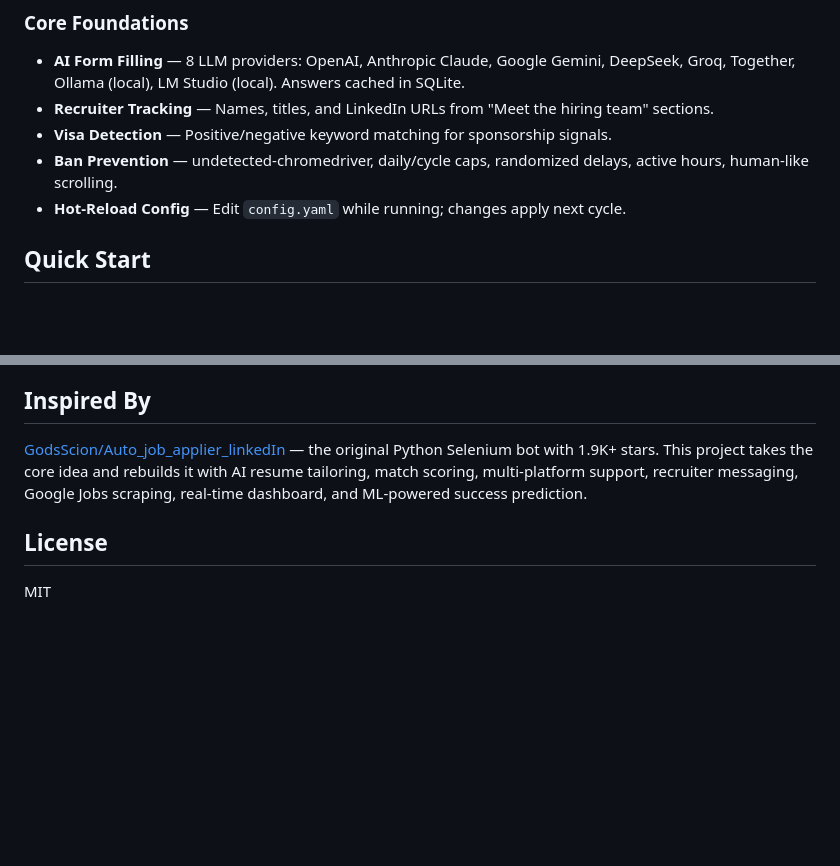
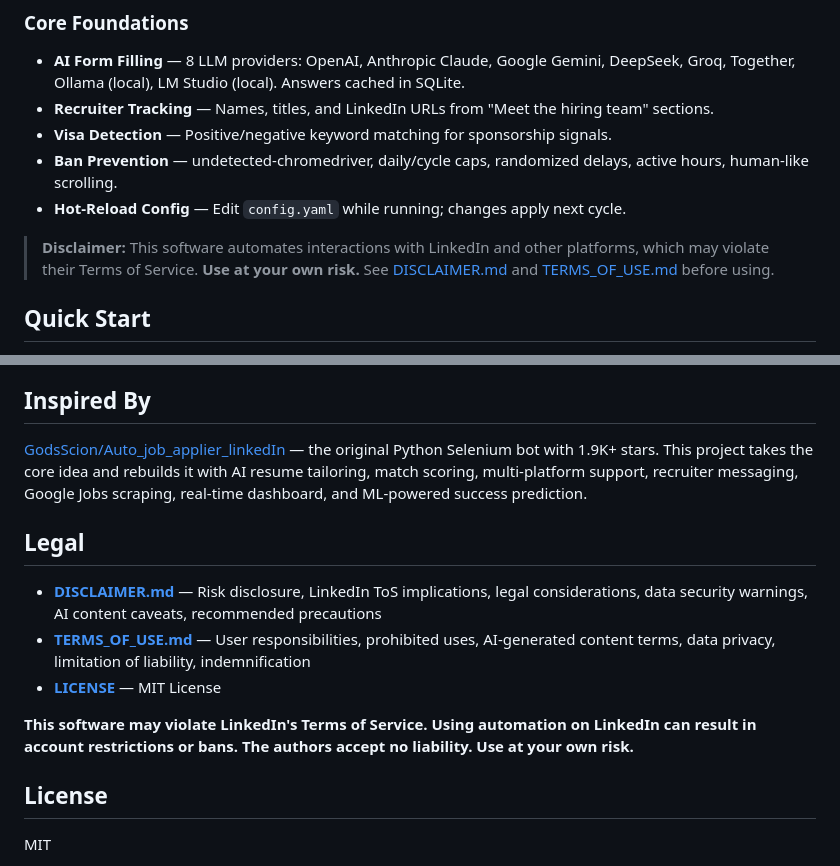
Before and after one commit to ankitjha67/linkedin-lightning-applier, a Markdown page: README.md, 2 parts joined by grey strips. GitHub-like rendering; blank space fills up the shorter version.

```diff
--- a/README.md
+++ b/README.md
@@ -59,6 +59,8 @@ The bot runs in a continuous loop. Every cycle:
 - **Visa Detection** — Positive/negative keyword matching for sponsorship signals.
 - **Ban Prevention** — undetected-chromedriver, daily/cycle caps, randomized delays, active hours, human-like scrolling.
 - **Hot-Reload Config** — Edit `config.yaml` while running; changes apply next cycle.
+
+> **Disclaimer:** This software automates interactions with LinkedIn and other platforms, which may violate their Terms of Service. **Use at your own risk.** See [DISCLAIMER.md](DISCLAIMER.md) and [TERMS_OF_USE.md](TERMS_OF_USE.md) before using.
 
 ## Quick Start
 
@@ -301,6 +303,14 @@ The bot includes 4 hardening modules for reliable 24/7 operation:
 
 [GodsScion/Auto_job_applier_linkedIn](https://github.com/GodsScion/Auto_job_applier_linkedIn) — the original Python Selenium bot with 1.9K+ stars. This project takes the core idea and rebuilds it with AI resume tailoring, match scoring, multi-platform support, recruiter messaging, Google Jobs scraping, real-time dashboard, and ML-powered success prediction.
 
+## Legal
+
+- **[DISCLAIMER.md](DISCLAIMER.md)** — Risk disclosure, LinkedIn ToS implications, legal considerations, data security warnings, AI content caveats, recommended precautions
+- **[TERMS_OF_USE.md](TERMS_OF_USE.md)** — User responsibilities, prohibited uses, AI-generated content terms, data privacy, limitation of liability, indemnification
+- **[LICENSE](LICENSE)** — MIT License
+
+**This software may violate LinkedIn's Terms of Service. Using automation on LinkedIn can result in account restrictions or bans. The authors accept no liability. Use at your own risk.**
+
 ## License
 
 MIT
```
Also changed, not shown: DISCLAIMER.md (added, +125 -0 lines), TERMS_OF_USE.md (added, +106 -0 lines).
